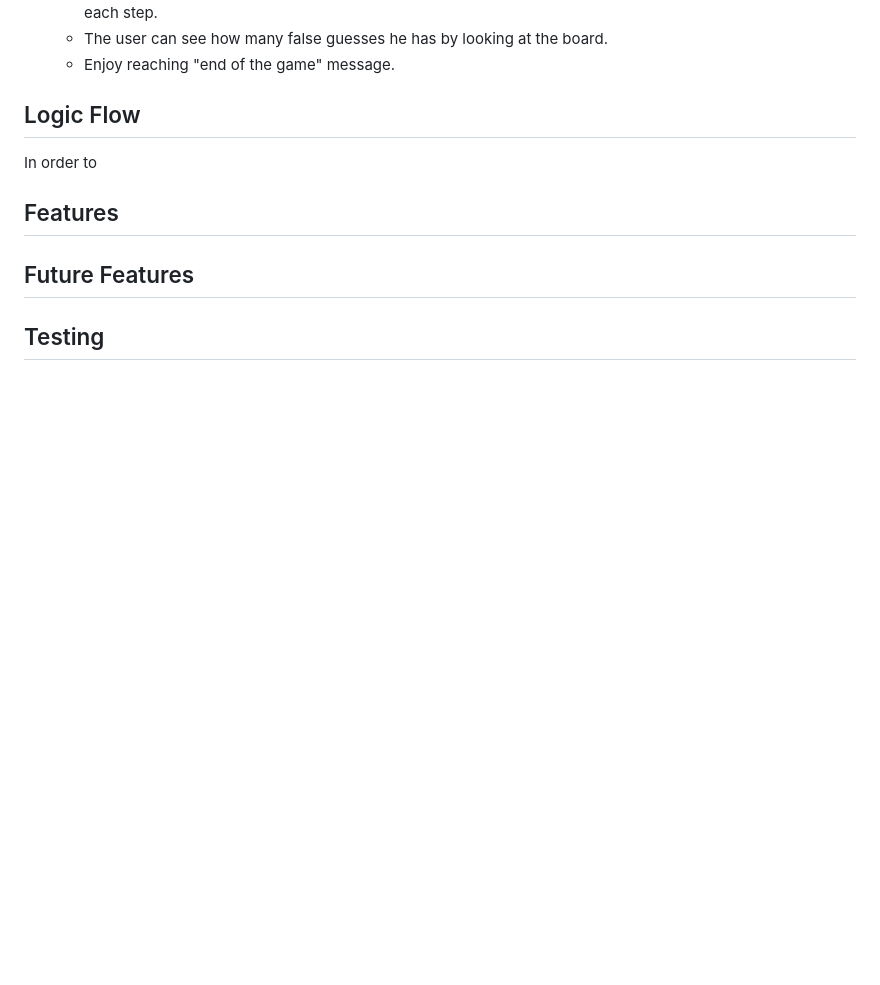
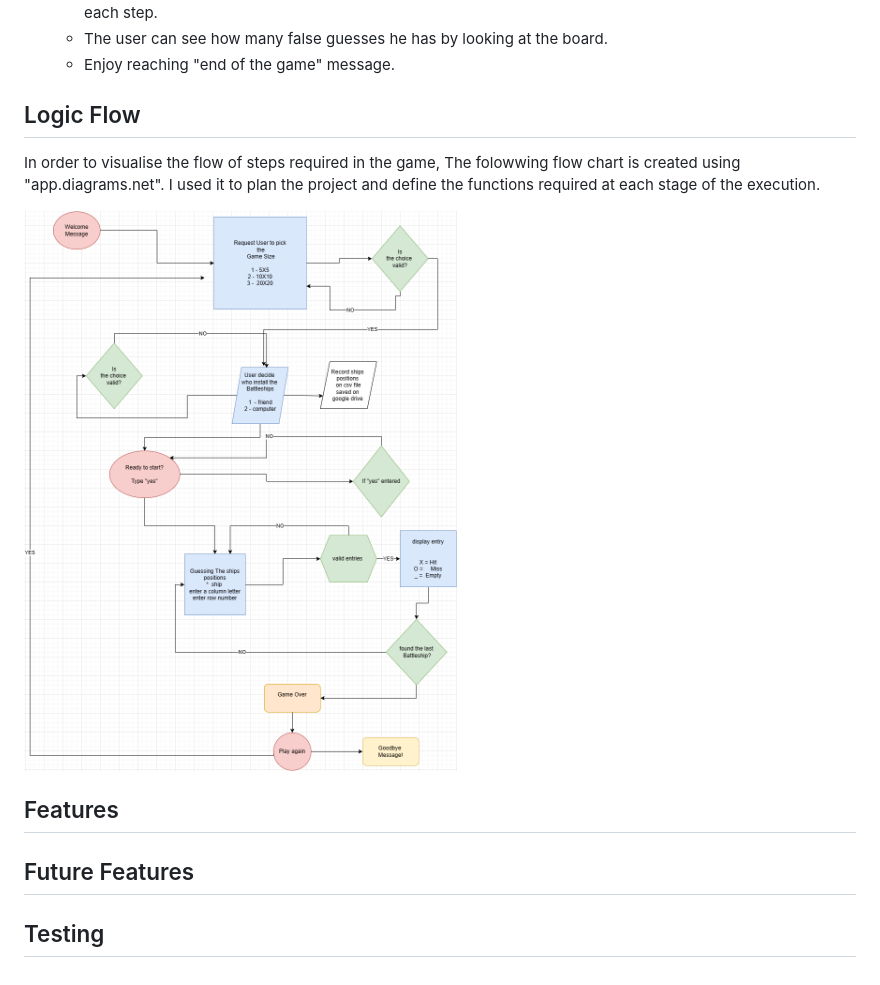
Before and after one commit to D9fal/Battleships, a Markdown page: README.md, the part around the change. Rendered like a GitHub page; pictures changed too: docs/readme_images/flow_chart.png (added); blank space fills up the shorter version.

Commit message:
add chart section

```diff
--- a/README.md
+++ b/README.md
@@ -36,9 +36,13 @@ The live link can be found here - [Fal-Battleship](https://fal-battleships-25fda
 
 ## Logic Flow
 
-In order to
+In order to visualise the flow of steps required in the game, The folowwing flow chart is created using "app.diagrams.net". I used it to plan the project and define the functions required at each stage of the execution.
+
+![Flow Chart](docs/readme_images/flow_chart.png)
+
 
 ## Features
+
 
 ## Future Features
 
```
Also changed, not shown: docs/readme_images/10x10.png (deleted), docs/readme_images/20X20.png (deleted), docs/readme_images/5x5.png (deleted), docs/readme_images/python_validator.png (added).
